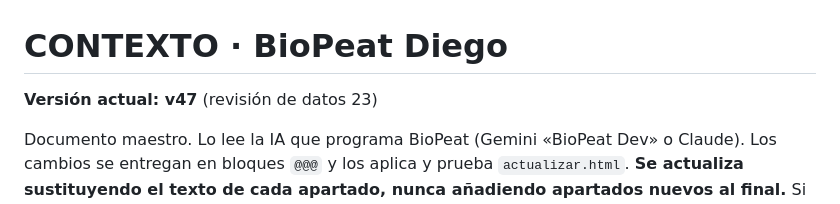
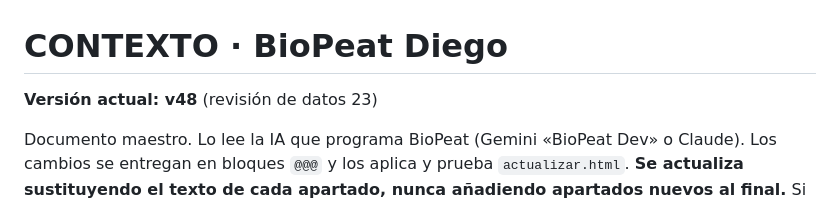
Before and after one commit to BioPeat/biopeat, a Markdown page: CONTEXTO_BIOPEAT.md, the part around the change. Rendered like a GitHub page.

Commit message:
Versión de CONTEXTO actualizada sola

```diff
--- a/CONTEXTO_BIOPEAT.md
+++ b/CONTEXTO_BIOPEAT.md
@@ -1,6 +1,6 @@
 # CONTEXTO · BioPeat Diego
 
-**Versión actual: v47** (revisión de datos 23)
+**Versión actual: v48** (revisión de datos 23)
 
 Documento maestro. Lo lee la IA que programa BioPeat (Gemini «BioPeat Dev» o Claude). Los cambios se entregan en bloques `@@@` y los aplica y prueba `actualizar.html`. **Se actualiza sustituyendo el texto de cada apartado, nunca añadiendo apartados nuevos al final.** Si algo de aquí contradice al código, manda el código; avisa de la diferencia.
 
```
